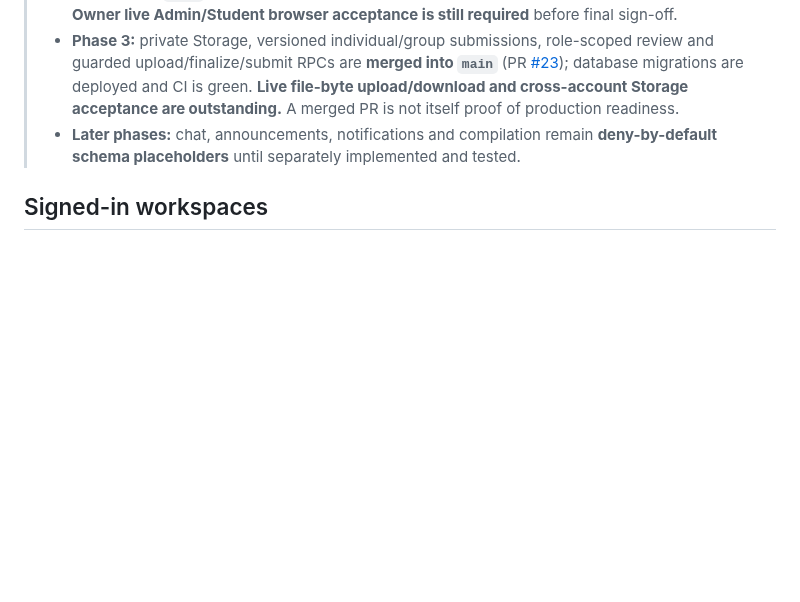
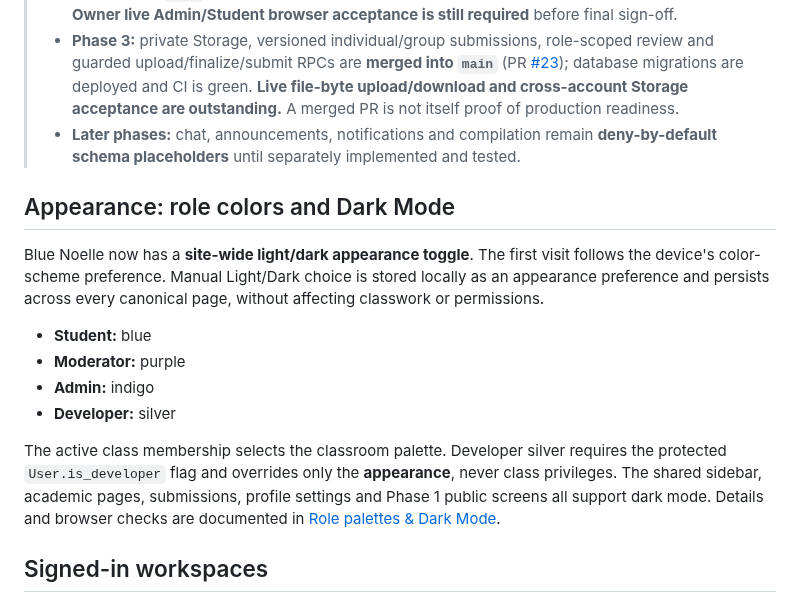
Before and after one commit to jaxian5/blue-noelle, a Markdown page: README.md, the part around the change. GitHub-like rendering; blank space fills up the shorter version.

Commit message:
docs(theme): surface dark mode and all four role palettes in README

```diff
--- a/README.md
+++ b/README.md
@@ -9,6 +9,25 @@ A private, multi-class classroom platform hosted on **GitHub Pages**, using **Su
 > - **Phase 2:** audited Subjects and Assignments, a live multi-class dashboard and Admin tools are **merged into `main`** (PRs [#20](https://github.com/jaxian5/blue-noelle/pull/20), [#21](https://github.com/jaxian5/blue-noelle/pull/21), [#24](https://github.com/jaxian5/blue-noelle/pull/24)). Automated and rolled-back database tests passed. **Owner live Admin/Student browser acceptance is still required** before final sign-off.
 > - **Phase 3:** private Storage, versioned individual/group submissions, role-scoped review and guarded upload/finalize/submit RPCs are **merged into `main`** (PR [#23](https://github.com/jaxian5/blue-noelle/pull/23)); database migrations are deployed and CI is green. **Live file-byte upload/download and cross-account Storage acceptance are outstanding.** A merged PR is not itself proof of production readiness.
 > - **Later phases:** chat, announcements, notifications and compilation remain **deny-by-default schema placeholders** until separately implemented and tested.
+
+## Appearance: role colors and Dark Mode
+
+Blue Noelle now has a **site-wide light/dark appearance toggle**. The first
+visit follows the device's color-scheme preference. Manual Light/Dark choice
+is stored locally as an appearance preference and persists across every
+canonical page, without affecting classwork or permissions.
+
+- **Student:** blue
+- **Moderator:** purple
+- **Admin:** indigo
+- **Developer:** silver
+
+The active class membership selects the classroom palette. Developer silver
+requires the protected `User.is_developer` flag and overrides only the
+**appearance**, never class privileges. The shared sidebar, academic pages,
+submissions, profile settings and Phase 1 public screens all support dark mode.
+Details and browser checks are documented in
+[Role palettes & Dark Mode](docs/ROLE-PALETTES-DARK-MODE-2026-10-26.md).
 
 ## Signed-in workspaces
 
```
